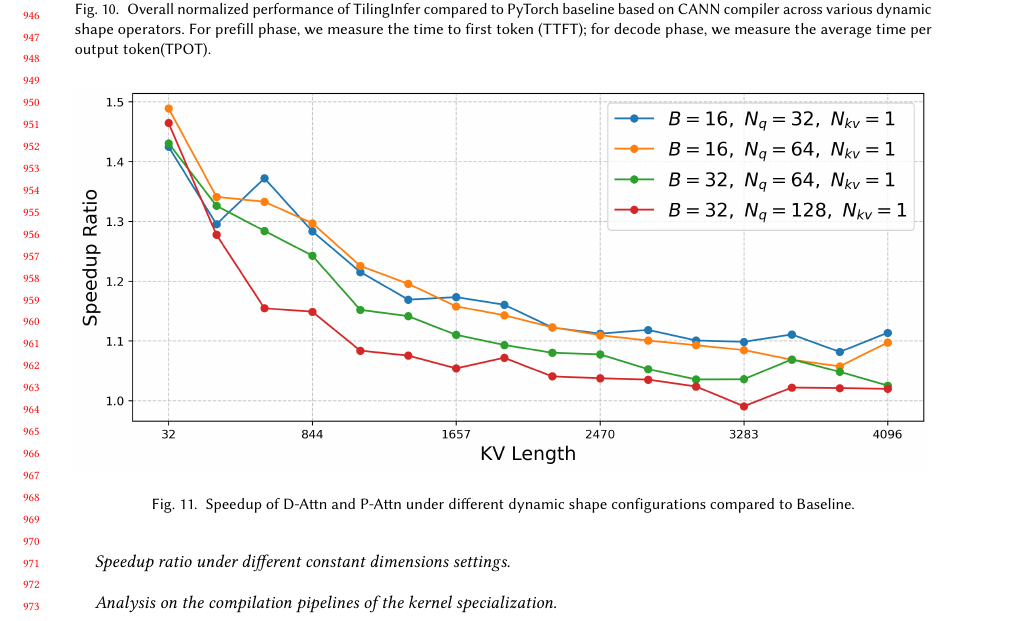
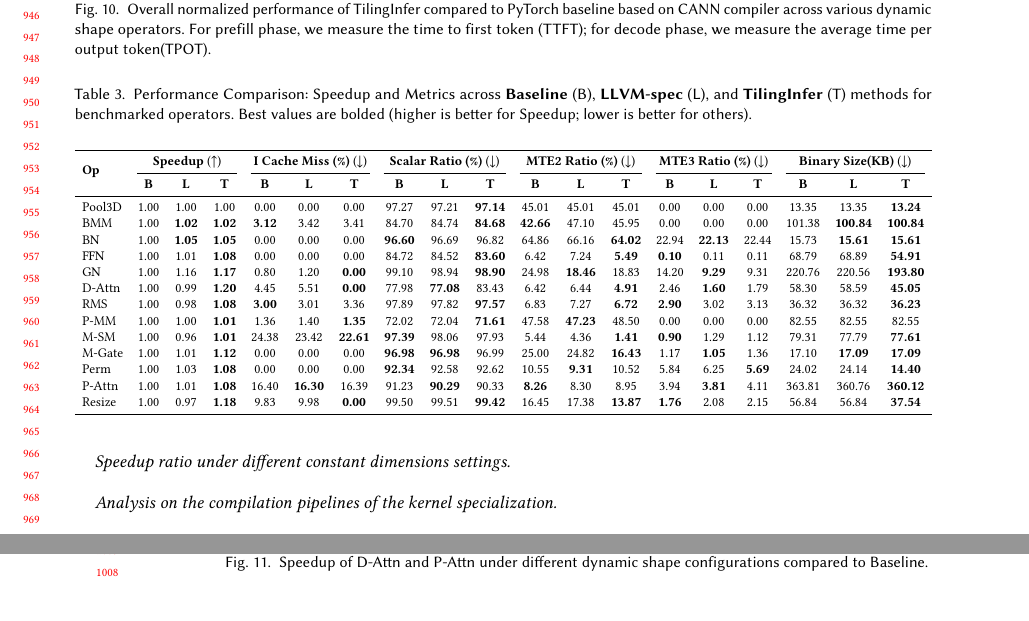
Before and after one commit to zkdliushuo/compile_unknown_shape, a LaTeX paper (main.tex, which reads tables/benefits-all.tex): part of page 19 of 20 before the commit and two parts of pages 19 and 20 of 20 after it, the two joined at a grey line, cut so that both start at the same text, the shorter picture padded with empty space. Compiled offline with pdfLaTeX.

Commit message:
Updates from Overleaf

```diff
--- a/tables/benefits-all.tex
+++ b/tables/benefits-all.tex
@@ -1,7 +1,11 @@
 \begin{table}[htbp]
 \centering
-\caption{Performance Comparison: Speedup and Metrics across Original (O), LLVM Spec (L), and TilingInfer (T) methods.}
+\caption{Performance Comparison: Speedup and Metrics across \textbf{Baseline} (B), \textbf{LLVM-spec} (L), and \textbf{\mysys} (T) methods for benchmarked operators.
+Best values are bolded (higher is better for Speedup; lower is better for others).}
 \label{tab:performance_metrics}
 \resizebox{\textwidth}{!}{%
-\begin{tabular}{lccccccccccccccccccccc}
+\begin{tabular}{lcccccccccccccccccc}
 \toprule
+\multirow{2}{*}{\textbf{Op}} & \multicolumn{3}{c}{\textbf{Speedup} ($\uparrow$)} & \multicolumn{3}{c}{\textbf{I Cache Miss (\%)} ($\downarrow$)} & \multicolumn{3}{c}{\textbf{Scalar Ratio (\%)} ($\downarrow$)} & \multicolumn{3}{c}{\textbf{MTE2 Ratio (\%)} ($\downarrow$)} & \multicolumn{3}{c}{\textbf{MTE3 Ratio (\%)} ($\downarrow$)} & \multicolumn{3}{c}{\textbf{Binary Size(KB)} ($\downarrow$)} \\
+\cmidrule(lr){2-4} \cmidrule(lr){5-7} \cmidrule(lr){8-10} \cmidrule(lr){11-13} \cmidrule(lr){14-16} \cmidrule(lr){17-19}
+ & \textbf{B} & \textbf{L} & \textbf{T} & \textbf{B} & \textbf{L} & \textbf{T} & \textbf{B} & \textbf{L} & \textbf{T} & \textbf{B} & \textbf{L} & \textbf{T} & \textbf{B} & \textbf{L} & \textbf{T} & \textbf{B} & \textbf{L} & \textbf{T} \\
@@ -11 +12,14 @@
 \midrule
+Pool3D & 1.00 & 1.00 & 1.00 & 0.00 & 0.00 & 0.00 & 97.27 & 97.21 & \textbf{97.14} & 45.01 & 45.01 & 45.01 & 0.00 & 0.00 & 0.00 & 13.35 & 13.35 & \textbf{13.24} \\
+BMM & 1.00 & \textbf{1.02} & \textbf{1.02} & \textbf{3.12} & 3.42 & 3.41 & 84.70 & 84.74 & \textbf{84.68} & \textbf{42.66} & 47.10 & 45.95 & 0.00 & 0.00 & 0.00 & 101.38 & \textbf{100.84} & \textbf{100.84} \\
+BN & 1.00 & \textbf{1.05} & \textbf{1.05} & 0.00 & 0.00 & 0.00 & \textbf{96.60} & 96.69 & 96.82 & 64.86 & 66.16 & \textbf{64.02} & 22.94 & \textbf{22.13} & 22.44 & 15.73 & \textbf{15.61} & \textbf{15.61} \\
+FFN & 1.00 & 1.01 & \textbf{1.08} & 0.00 & 0.00 & 0.00 & 84.72 & 84.52 & \textbf{83.60} & 6.42 & 7.24 & \textbf{5.49} & \textbf{0.10} & 0.11 & 0.11 & 68.79 & 68.89 & \textbf{54.91} \\
+GN & 1.00 & 1.16 & \textbf{1.17} & 0.80 & 1.20 & \textbf{0.00} & 99.10 & 98.94 & \textbf{98.90} & 24.98 & \textbf{18.46} & 18.83 & 14.20 & \textbf{9.29} & 9.31 & 220.76 & 220.56 & \textbf{193.80} \\
+D-Attn & 1.00 & 0.99 & \textbf{1.20} & 4.45 & 5.51 & \textbf{0.00} & 77.98 & \textbf{77.08} & 83.43 & 6.42 & 6.44 & \textbf{4.91} & 2.46 & \textbf{1.60} & 1.79 & 58.30 & 58.59 & \textbf{45.05} \\
+RMS & 1.00 & 0.98 & \textbf{1.08} & \textbf{3.00} & 3.01 & 3.36 & 97.89 & 97.82 & \textbf{97.57} & 6.83 & 7.27 & \textbf{6.72} & \textbf{2.90} & 3.02 & 3.13 & 36.32 & 36.32 & \textbf{36.23} \\
+P-MM & 1.00 & 1.00 & \textbf{1.01} & 1.36 & 1.40 & \textbf{1.35} & 72.02 & 72.04 & \textbf{71.61} & 47.58 & \textbf{47.23} & 48.50 & 0.00 & 0.00 & 0.00 & 82.55 & 82.55 & 82.55 \\
+M-SM & 1.00 & 0.96 & \textbf{1.01} & 24.38 & 23.42 & \textbf{22.61} & \textbf{97.39} & 98.06 & 97.93 & 5.44 & 4.36 & \textbf{1.41} & \textbf{0.90} & 1.29 & 1.12 & 79.31 & 77.79 & \textbf{77.61} \\
+M-Gate & 1.00 & 1.01 & \textbf{1.12} & 0.00 & 0.00 & 0.00 & \textbf{96.98} & \textbf{96.98} & 96.99 & 25.00 & 24.82 & \textbf{16.43} & 1.17 & \textbf{1.05} & 1.36 & 17.10 & \textbf{17.09} & \textbf{17.09} \\
+Perm & 1.00 & 1.03 & \textbf{1.08} & 0.00 & 0.00 & 0.00 & \textbf{92.34} & 92.58 & 92.62 & 10.55 & \textbf{9.31} & 10.52 & 5.84 & 6.25 & \textbf{5.69} & 24.02 & 24.14 & \textbf{14.40} \\
+P-Attn & 1.00 & 1.01 & \textbf{1.08} & 16.40 & \textbf{16.30} & 16.39 & 91.23 & \textbf{90.29} & 90.33 & \textbf{8.26} & 8.30 & 8.95 & 3.94 & \textbf{3.81} & 4.11 & 363.81 & 360.76 & \textbf{360.12} \\
+Resize & 1.00 & 0.97 & \textbf{1.18} & 9.83 & 9.98 & \textbf{0.00} & 99.50 & 99.51 & \textbf{99.42} & 16.45 & 17.38 & \textbf{13.87} & \textbf{1.76} & 2.08 & 2.15 & 56.84 & 56.84 & \textbf{37.54} \\
```
Also changed, not shown: sections/background.tex (+1 -1 lines), sections/evaluation.tex (+2 -0 lines), sections/motivation.tex (+3 -3 lines), tables/benefits-all.tex (16 more changed lines).
